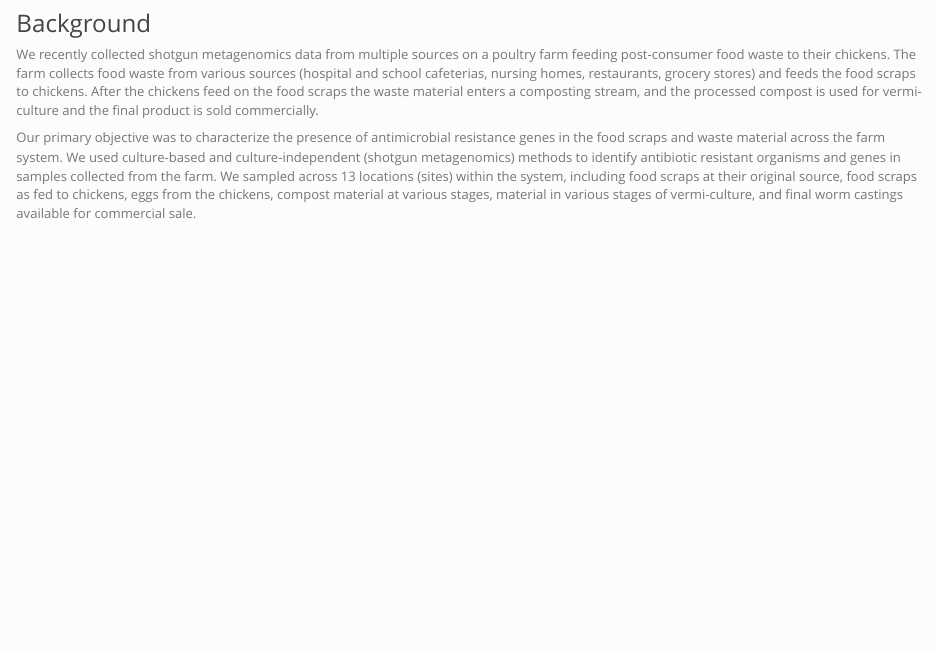
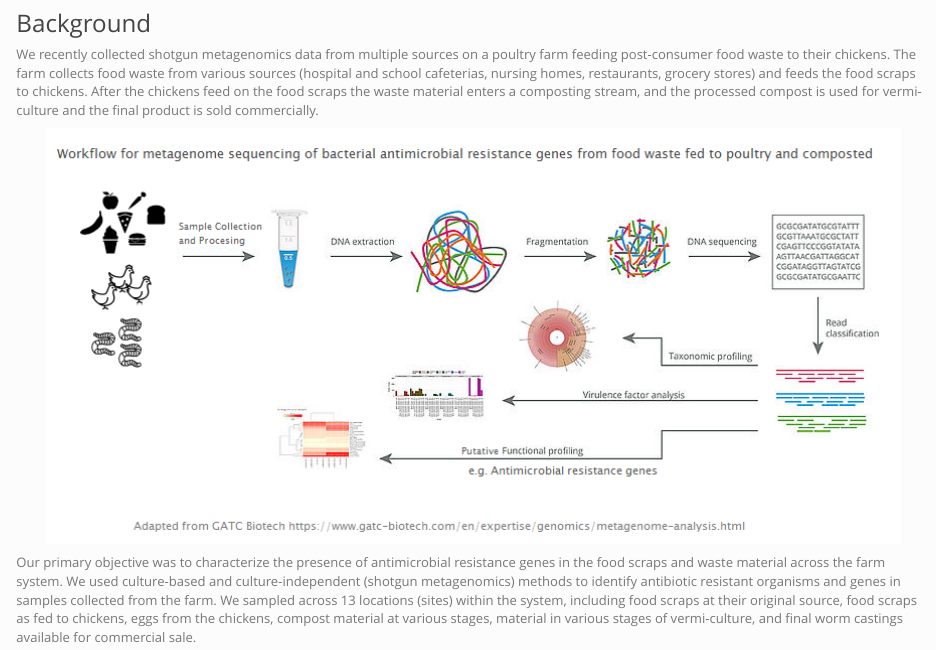
Before and after one commit to JohnBarlowVT/Food_Scraps_Resistome, an R Markdown document (index.Rmd): the page in a window 1100 px wide, from 240 px down. The pictures show the output file index.html that the author committed with the source, opened offline; library style sheets and scripts come from the installed R packages.

Commit message:
added workflow figure to index file

```diff
--- a/index.Rmd
+++ b/index.Rmd
@@ -17,6 +17,8 @@ output:
 ###Background
 We recently collected shotgun metagenomics data from multiple sources on a poultry farm feeding post-consumer food waste to their chickens. The farm collects food waste from various sources (hospital and school cafeterias, nursing homes, restaurants, grocery stores) and feeds the food scraps to chickens. After the chickens feed on the food scraps the waste material enters a composting stream, and the processed compost is used for vermi-culture and the final product is sold commercially.
 
+<p style="text-align:center;"><img src="food waste metagenome workflow.png"></p>
+
 Our primary objective was to characterize the presence of antimicrobial resistance genes in the food scraps and waste material across the farm system. We used culture-based and culture-independent (shotgun metagenomics) methods to identify antibiotic resistant organisms and genes in samples collected from the farm. We sampled across 13 locations (sites) within the system, including food scraps at their original source, food scraps as fed to chickens, eggs from the chickens, compost material at various stages, material in various stages of vermi-culture, and final worm castings available for commercial sale.
 
 A secondary objective was to explore the associations between the types of microbial genes identified by shotgun metagenomics in the samples collected from this farm.
```
Also changed, not shown: made4 coding 16april2018.R (+3 -0 lines), food waste metagenome workflow.png (added), index.html, index.md.
